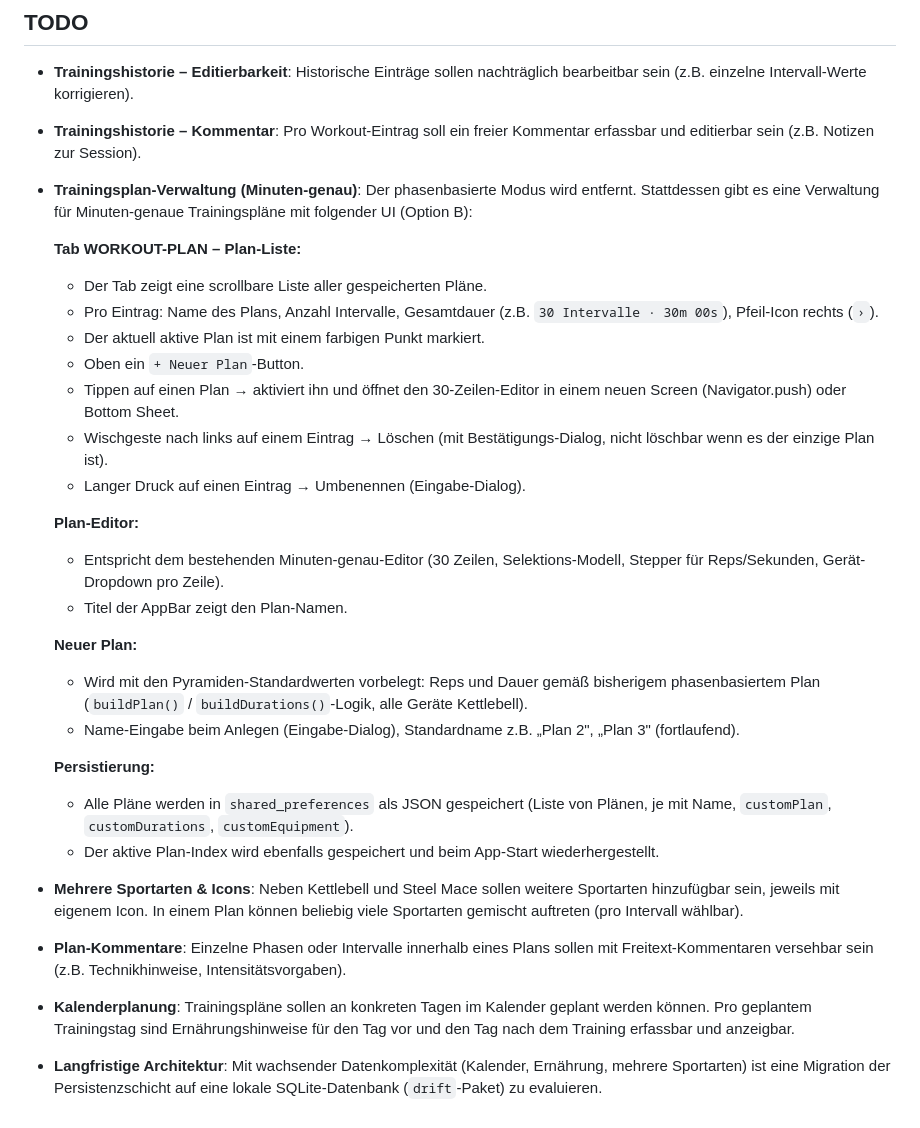
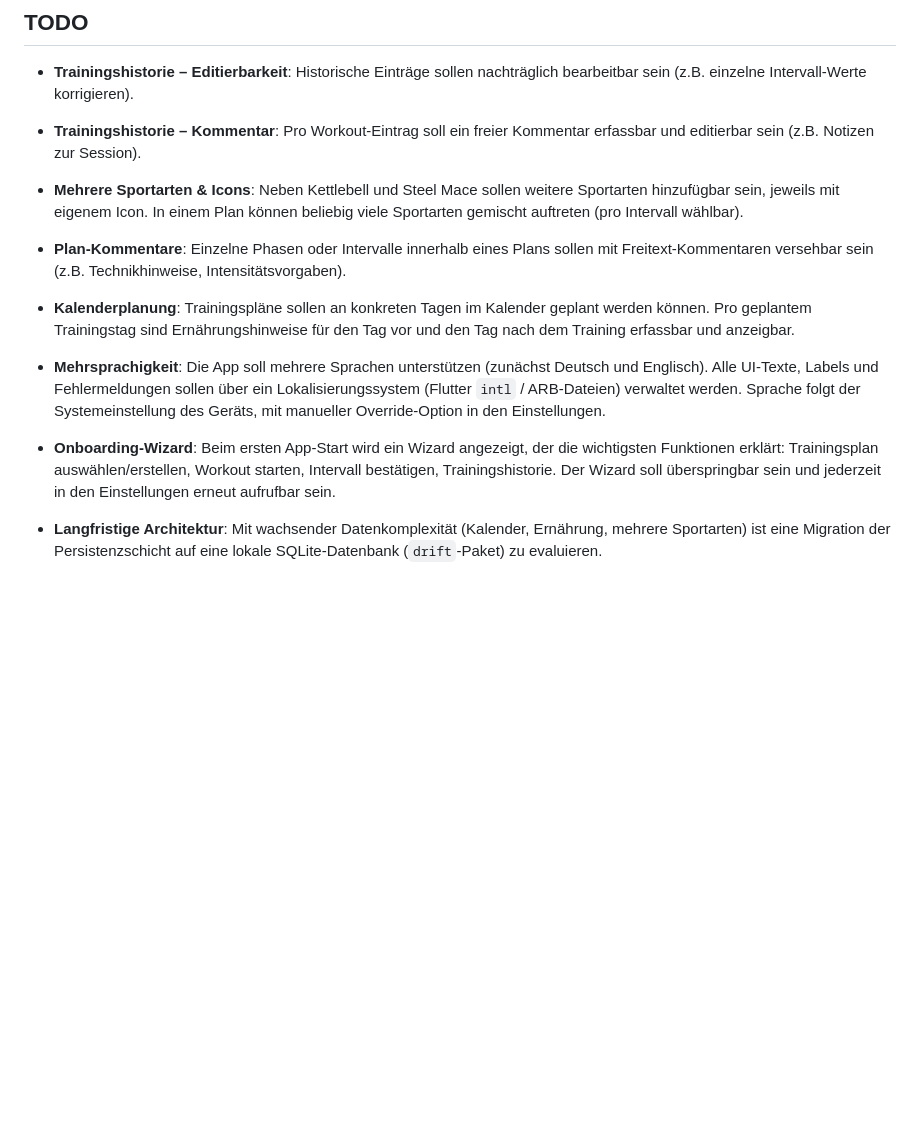
Before and after one commit to TobiasSteffen/emom_app, a Markdown page: docs/emom_app_spezifikation.md, the part around the change. Drawn GitHub-style; blank space fills up the shorter version.

```diff
--- a/docs/emom_app_spezifikation.md
+++ b/docs/emom_app_spezifikation.md
@@ -444,28 +444,6 @@ Kopfzeile der Detailansicht: Datum, `X/30 Intervalle`, Gesamtreps-Aufschlüsselu
 
 - **Trainingshistorie – Editierbarkeit**: Historische Einträge sollen nachträglich bearbeitbar sein (z.B. einzelne Intervall-Werte korrigieren).
 - **Trainingshistorie – Kommentar**: Pro Workout-Eintrag soll ein freier Kommentar erfassbar und editierbar sein (z.B. Notizen zur Session).
-- **Trainingsplan-Verwaltung (Minuten-genau)**: Der phasenbasierte Modus wird entfernt. Stattdessen gibt es eine Verwaltung für Minuten-genaue Trainingspläne mit folgender UI (Option B):
-
-  **Tab WORKOUT-PLAN – Plan-Liste:**
-  - Der Tab zeigt eine scrollbare Liste aller gespeicherten Pläne.
-  - Pro Eintrag: Name des Plans, Anzahl Intervalle, Gesamtdauer (z.B. `30 Intervalle · 30m 00s`), Pfeil-Icon rechts (`›`).
-  - Der aktuell aktive Plan ist mit einem farbigen Punkt markiert.
-  - Oben ein `+ Neuer Plan`-Button.
-  - Tippen auf einen Plan → aktiviert ihn und öffnet den 30-Zeilen-Editor in einem neuen Screen (Navigator.push) oder Bottom Sheet.
-  - Wischgeste nach links auf einem Eintrag → Löschen (mit Bestätigungs-Dialog, nicht löschbar wenn es der einzige Plan ist).
-  - Langer Druck auf einen Eintrag → Umbenennen (Eingabe-Dialog).
-
-  **Plan-Editor:**
-  - Entspricht dem bestehenden Minuten-genau-Editor (30 Zeilen, Selektions-Modell, Stepper für Reps/Sekunden, Gerät-Dropdown pro Zeile).
-  - Titel der AppBar zeigt den Plan-Namen.
-
-  **Neuer Plan:**
-  - Wird mit den Pyramiden-Standardwerten vorbelegt: Reps und Dauer gemäß bisherigem phasenbasiertem Plan (`buildPlan()` / `buildDurations()`-Logik, alle Geräte Kettlebell).
-  - Name-Eingabe beim Anlegen (Eingabe-Dialog), Standardname z.B. „Plan 2", „Plan 3" (fortlaufend).
-
-  **Persistierung:**
-  - Alle Pläne werden in `shared_preferences` als JSON gespeichert (Liste von Plänen, je mit Name, `customPlan`, `customDurations`, `customEquipment`).
-  - Der aktive Plan-Index wird ebenfalls gespeichert und beim App-Start wiederhergestellt.
 
 - **Mehrere Sportarten & Icons**: Neben Kettlebell und Steel Mace sollen weitere Sportarten hinzufügbar sein, jeweils mit eigenem Icon. In einem Plan können beliebig viele Sportarten gemischt auftreten (pro Intervall wählbar).
 
@@ -473,4 +451,8 @@ Kopfzeile der Detailansicht: Datum, `X/30 Intervalle`, Gesamtreps-Aufschlüsselu
 
 - **Kalenderplanung**: Trainingspläne sollen an konkreten Tagen im Kalender geplant werden können. Pro geplantem Trainingstag sind Ernährungshinweise für den Tag vor und den Tag nach dem Training erfassbar und anzeigbar.
 
+- **Mehrsprachigkeit**: Die App soll mehrere Sprachen unterstützen (zunächst Deutsch und Englisch). Alle UI-Texte, Labels und Fehlermeldungen sollen über ein Lokalisierungssystem (Flutter `intl` / ARB-Dateien) verwaltet werden. Sprache folgt der Systemeinstellung des Geräts, mit manueller Override-Option in den Einstellungen.
+
+- **Onboarding-Wizard**: Beim ersten App-Start wird ein Wizard angezeigt, der die wichtigsten Funktionen erklärt: Trainingsplan auswählen/erstellen, Workout starten, Intervall bestätigen, Trainingshistorie. Der Wizard soll überspringbar sein und jederzeit in den Einstellungen erneut aufrufbar sein.
+
 - **Langfristige Architektur**: Mit wachsender Datenkomplexität (Kalender, Ernährung, mehrere Sportarten) ist eine Migration der Persistenzschicht auf eine lokale SQLite-Datenbank (`drift`-Paket) zu evaluieren.
```
